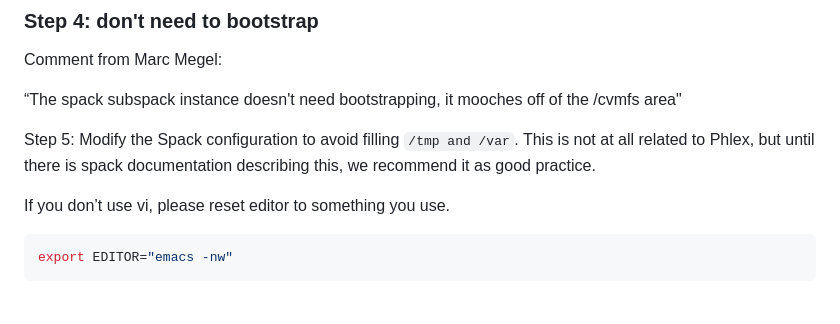
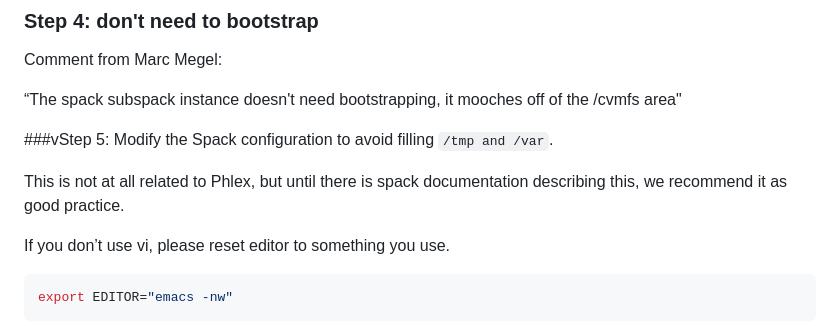
Before and after one commit to DUNE/FAQ, a Markdown page: docs/Misc/cvmfs-phlex.md, the part around the change. Rendered like a GitHub page; blank space fills up the shorter version.

Commit message:
Update Step 5 in cvmfs-phlex.md for clarity
Clarify Step 5 and improve formatting in cvmfs-phlex.md

```diff
--- a/docs/Misc/cvmfs-phlex.md
+++ b/docs/Misc/cvmfs-phlex.md
@@ -101,7 +101,9 @@ Comment from Marc Megel:
 
 “The spack subspack instance doesn't need bootstrapping, it mooches off of the /cvmfs area"
 
-Step 5: Modify the Spack configuration to avoid filling `/tmp and /var`. This is not at all related to Phlex, but until there is spack documentation describing this, we recommend it as good practice.
+###vStep 5: Modify the Spack configuration to avoid filling `/tmp and /var`.
+
+This is not at all related to Phlex, but until there is spack documentation describing this, we recommend it as good practice.
 
 If you don’t use vi, please reset editor to something you use.
 
```
